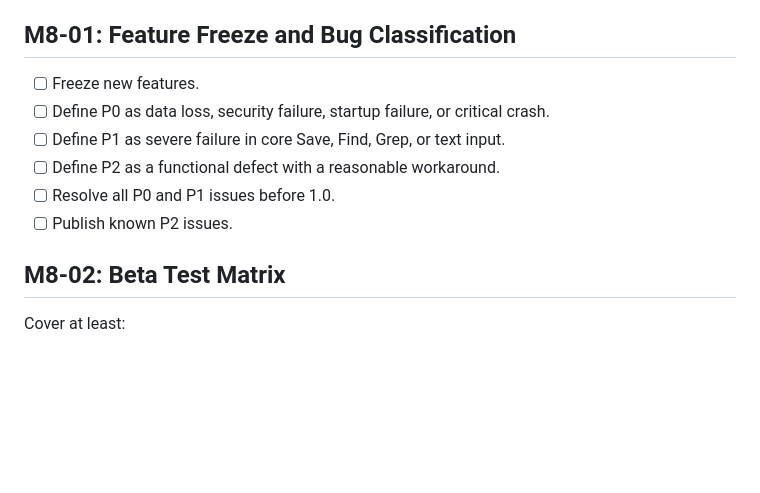
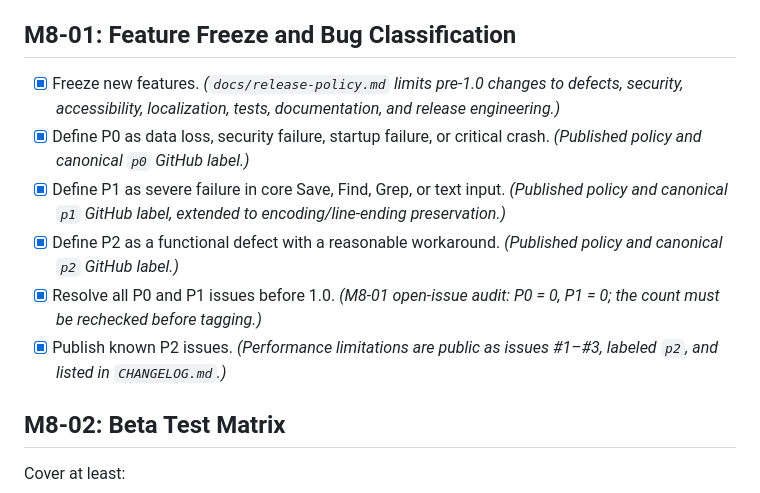
Before and after one commit to tosnetwork/maruedit, a Markdown page: ROADMAP.md, the part around the change. GitHub-like rendering; blank space fills up the shorter version.

Commit message:
docs: complete M8-01 feature freeze

```diff
--- a/ROADMAP.md
+++ b/ROADMAP.md
@@ -2125,12 +2125,12 @@ General | Editor | Appearance | Files | Search | Key Bindings | Macros | Advance
 
 ## M8-01: Feature Freeze and Bug Classification
 
-- [ ] Freeze new features.
-- [ ] Define P0 as data loss, security failure, startup failure, or critical crash.
-- [ ] Define P1 as severe failure in core Save, Find, Grep, or text input.
-- [ ] Define P2 as a functional defect with a reasonable workaround.
-- [ ] Resolve all P0 and P1 issues before 1.0.
-- [ ] Publish known P2 issues.
+- [x] Freeze new features. *(`docs/release-policy.md` limits pre-1.0 changes to defects, security, accessibility, localization, tests, documentation, and release engineering.)*
+- [x] Define P0 as data loss, security failure, startup failure, or critical crash. *(Published policy and canonical `p0` GitHub label.)*
+- [x] Define P1 as severe failure in core Save, Find, Grep, or text input. *(Published policy and canonical `p1` GitHub label, extended to encoding/line-ending preservation.)*
+- [x] Define P2 as a functional defect with a reasonable workaround. *(Published policy and canonical `p2` GitHub label.)*
+- [x] Resolve all P0 and P1 issues before 1.0. *(M8-01 open-issue audit: P0 = 0, P1 = 0; the count must be rechecked before tagging.)*
+- [x] Publish known P2 issues. *(Performance limitations are public as issues #1–#3, labeled `p2`, and listed in `CHANGELOG.md`.)*
 
 ## M8-02: Beta Test Matrix
 
```
Also changed, not shown: CHANGELOG.md (added, +17 -0 lines), docs/release-policy.md (added, +39 -0 lines).
